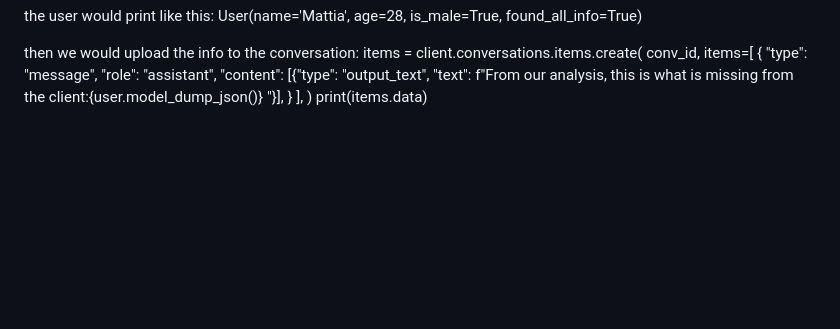
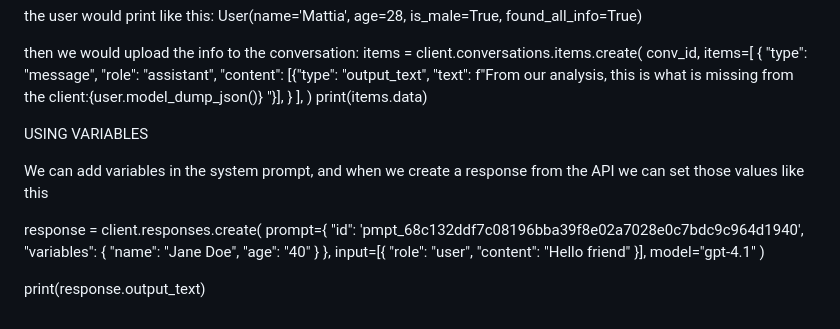
Before and after one commit to matdac12/whatsapp_test01, a Markdown page: openAI_integration.md, the part around the change. Drawn GitHub-style; blank space fills up the shorter version.

```diff
--- a/openAI_integration.md
+++ b/openAI_integration.md
@@ -100,3 +100,22 @@ items = client.conversations.items.create(
   ],
 )
 print(items.data)
+
+
+USING VARIABLES
+
+We can add variables in the system prompt, and when we create a response from the API we can set those values like this
+
+response = client.responses.create(
+  prompt={
+    "id": 'pmpt_68c132ddf7c08196bba39f8e02a7028e0c7bdc9c964d1940',
+    "variables": {
+            "name": "Jane Doe",
+            "age": "40"
+        }
+  },
+  input=[{ "role": "user", "content": "Hello friend" }],
+  model="gpt-4.1"
+)
+
+print(response.output_text)
```
Also changed, not shown: CLAUDE.md (+81 -11 lines), CONVERSATION_MANAGEMENT_TODO.md (added, +266 -0 lines).
